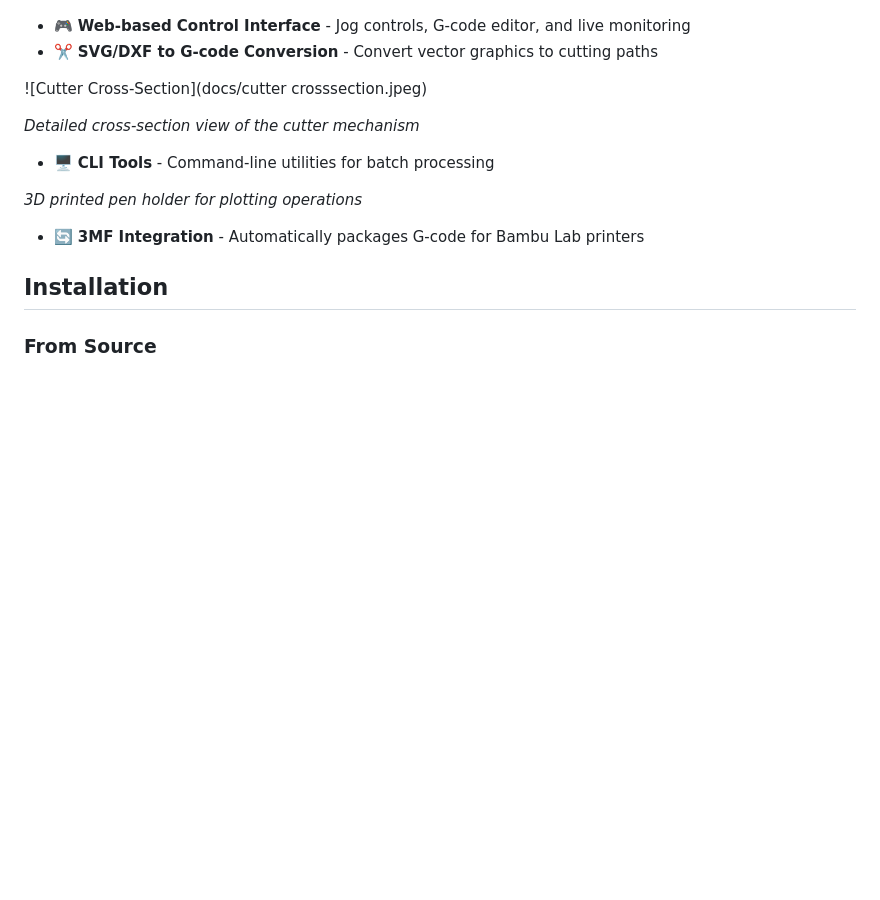
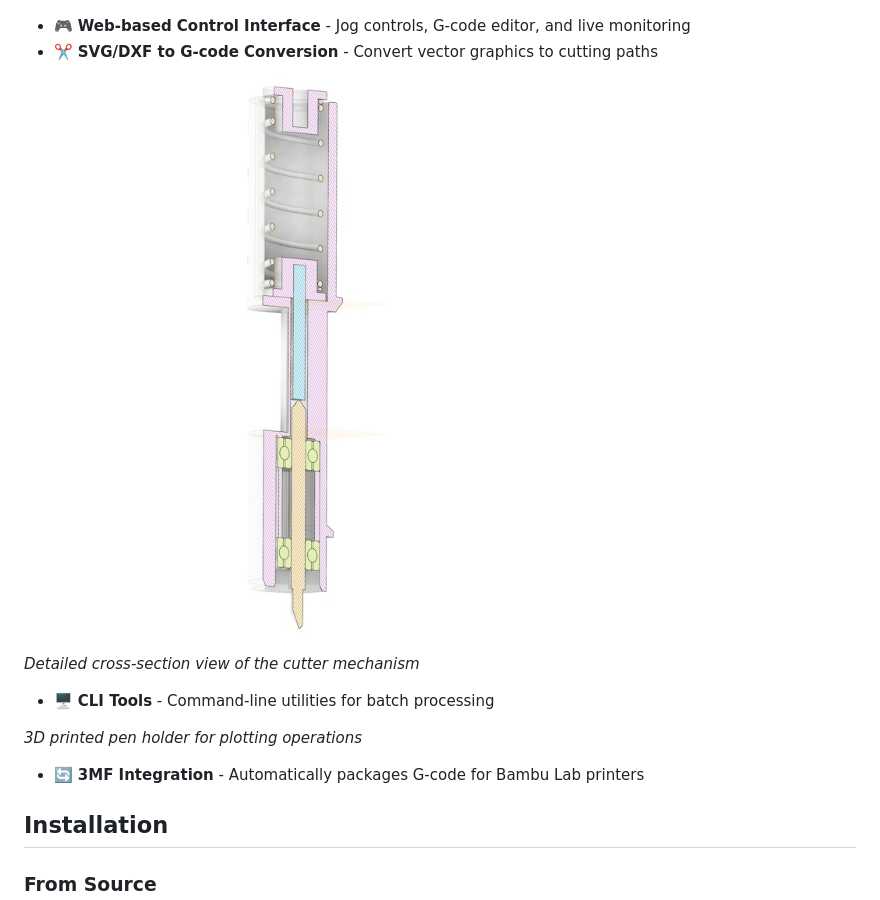
Before and after one commit to unrelatedlabs/bambu-cuts, a Markdown page: README.md, the part around the change. Drawn GitHub-style; blank space fills up the shorter version.

Commit message:
Fix image of cutter_crossection

```diff
--- a/README.md
+++ b/README.md
@@ -64,7 +64,7 @@ Parts:
 
 
 
-![Cutter Cross-Section](docs/cutter crosssection.jpeg)
+![Cutter Cross-Section](docs/cutter_crosssection.jpeg)
 
 *Detailed cross-section view of the cutter mechanism*
 - 🖥️ **CLI Tools** - Command-line utilities for batch processing
```
